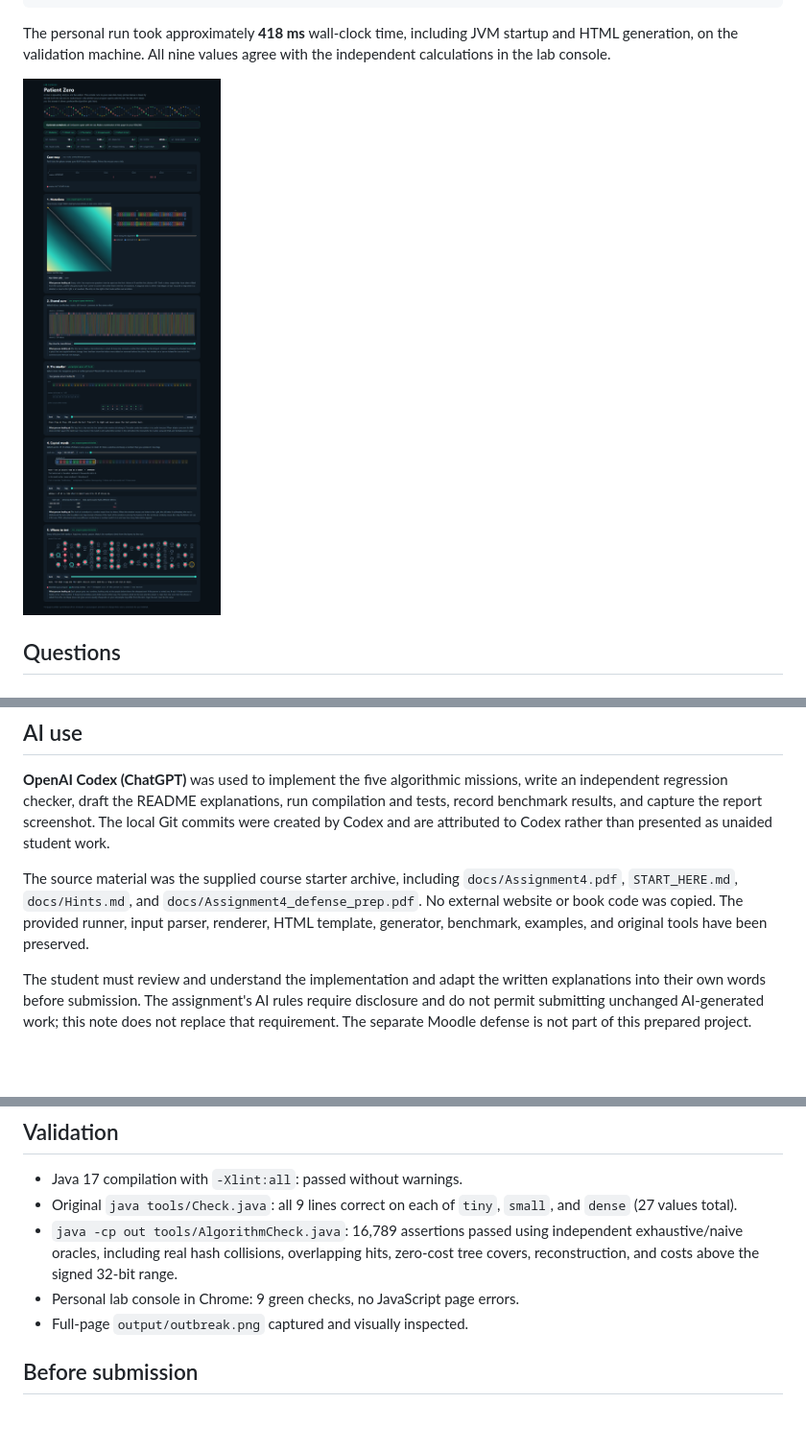
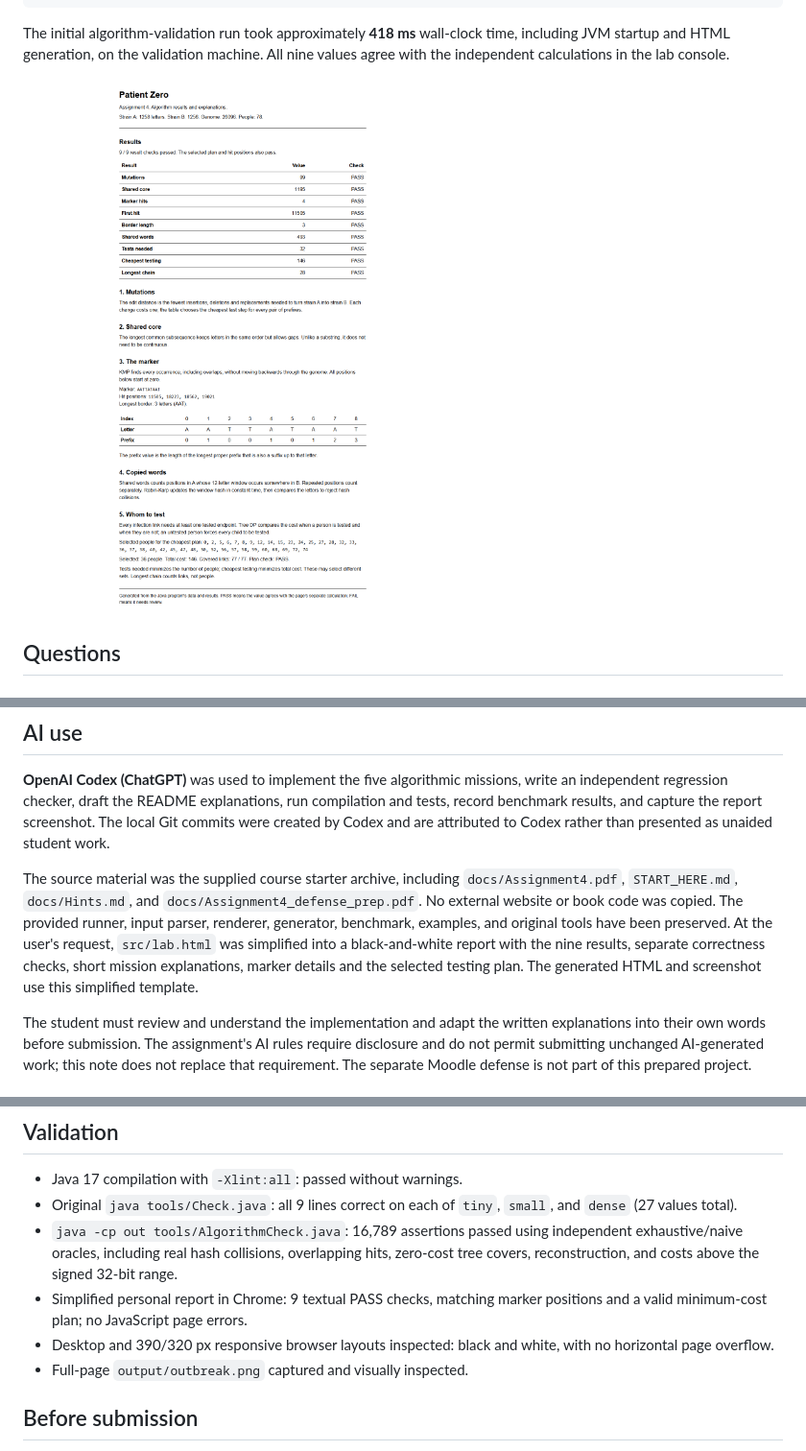
Before and after one commit to Koishin04/DAA4, a Markdown page: README.md, 3 parts joined by grey strips. Shown at 96% size. Drawn GitHub-style; pictures changed too: output/outbreak.png; blank space fills up the shorter version.

Commit message:
Simplify HTML report to meaningful black-and-white layout

````diff
--- a/README.md
+++ b/README.md
@@ -57,7 +57,7 @@ Cheapest testing: 146
 Longest chain: 28
 ```
 
-The personal run took approximately **418 ms** wall-clock time, including JVM
+The initial algorithm-validation run took approximately **418 ms** wall-clock time, including JVM
 startup and HTML generation, on the validation machine. All nine values agree
 with the independent calculations in the lab console.
 
@@ -125,8 +125,11 @@ than presented as unaided student work.
 The source material was the supplied course starter archive, including
 `docs/Assignment4.pdf`, `START_HERE.md`, `docs/Hints.md`, and
 `docs/Assignment4_defense_prep.pdf`. No external website or book code was copied.
-The provided runner, input parser, renderer, HTML template, generator, benchmark,
-examples, and original tools have been preserved.
+The provided runner, input parser, renderer, generator, benchmark, examples,
+and original tools have been preserved. At the user's request, `src/lab.html`
+was simplified into a black-and-white report with the nine results, separate
+correctness checks, short mission explanations, marker details and the selected
+testing plan. The generated HTML and screenshot use this simplified template.
 
 The student must review and understand the implementation and adapt the written
 explanations into their own words before submission. The assignment's AI rules
@@ -186,7 +189,10 @@ than `k`. These boundary conventions do not change the assignment's valid data.
   independent exhaustive/naive oracles, including real hash collisions,
   overlapping hits, zero-cost tree covers, reconstruction, and costs above the
   signed 32-bit range.
-- Personal lab console in Chrome: 9 green checks, no JavaScript page errors.
+- Simplified personal report in Chrome: 9 textual PASS checks, matching marker
+  positions and a valid minimum-cost plan; no JavaScript page errors.
+- Desktop and 390/320 px responsive browser layouts inspected: black and white,
+  with no horizontal page overflow.
 - Full-page `output/outbreak.png` captured and visually inspected.
 
 ## Before submission
````
Also changed, not shown: other parts of README.md (+1 -1 lines), 2 other files.
